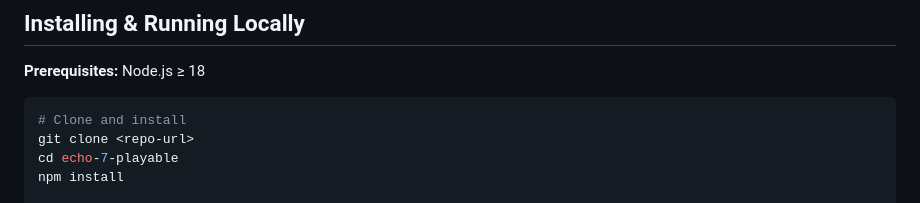
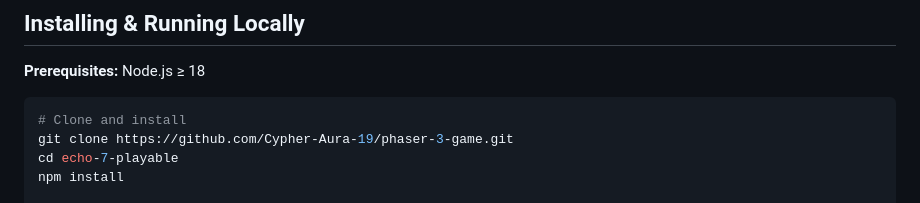
Before and after one commit to Cypher-Aura-19/phaser-3-game, a Markdown page: README.md, the part around the change. Rendered like a GitHub page.

Commit message:
docs: submission README (install, assumptions, trade-offs), project docs

````diff
--- a/README.md
+++ b/README.md
@@ -39,7 +39,7 @@ Collect **all currency fragments (`$`)** on each level before losing all three *
 
 ```bash
 # Clone and install
-git clone <repo-url>
+git clone https://github.com/Cypher-Aura-19/phaser-3-game.git
 cd echo-7-playable
 npm install
 
````
